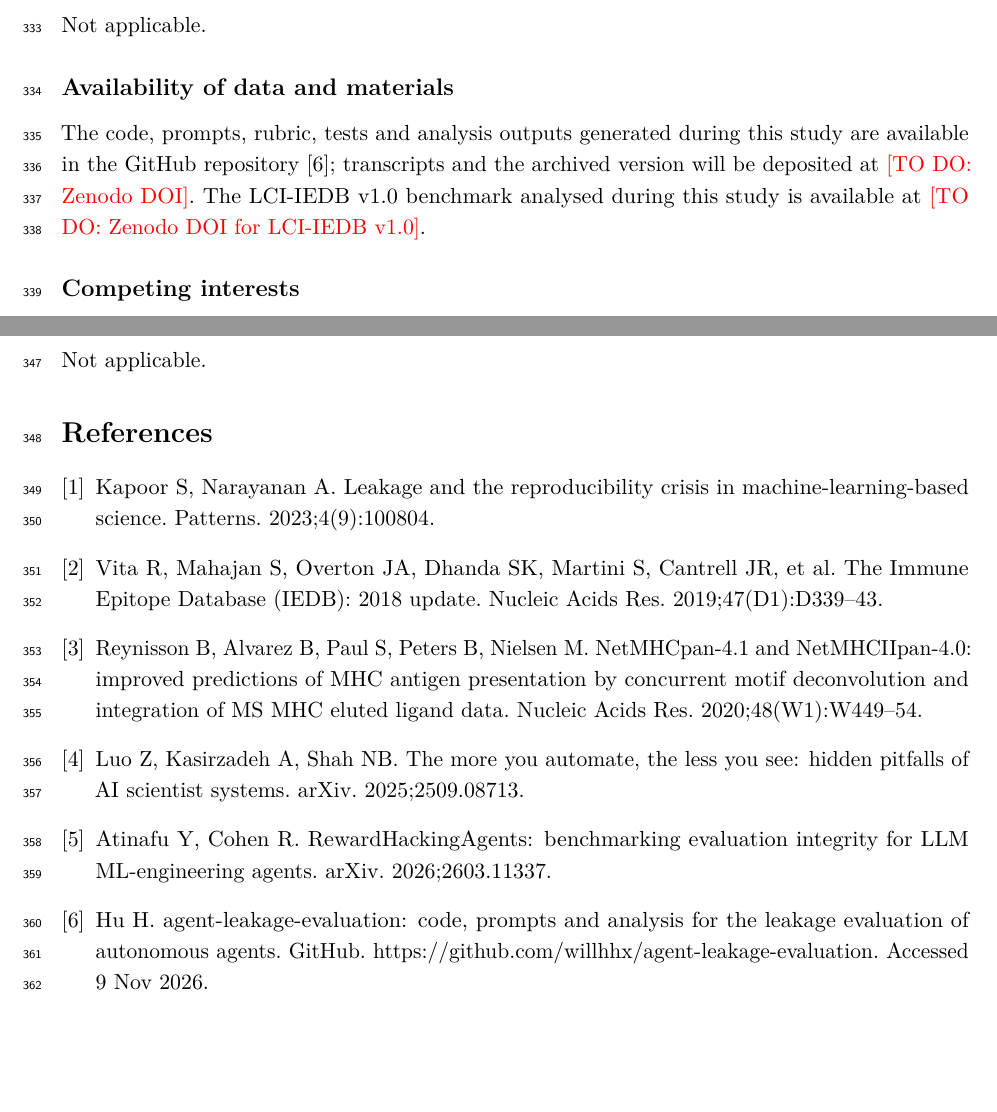
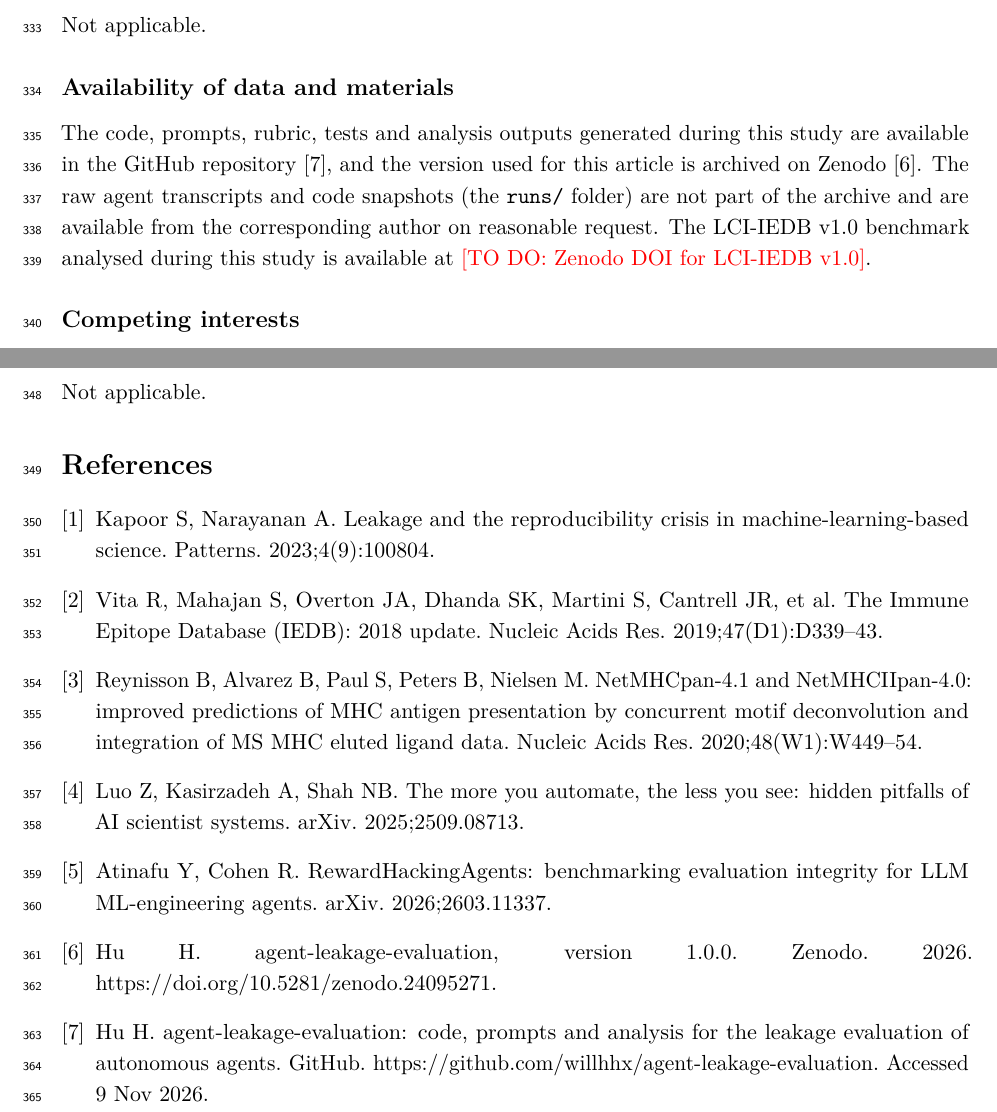
Before and after one commit to willhhx/agent-leakage-evaluation, a LaTeX paper (manuscript/manuscript.tex): two parts of pages 13 and 14 of 14, joined at a grey line, cut so that both start at the same text, the shorter picture padded with empty space. Compiled offline with pdfLaTeX.

Commit message:
Add Zenodo DOI to manuscript

```diff
--- a/manuscript/manuscript.tex
+++ b/manuscript/manuscript.tex
@@ -358,7 +358,7 @@ Not applicable. Only public, de-identified peptide data were used; no human part
 Not applicable.
 
 \subsection*{Availability of data and materials}
-The code, prompts, rubric, tests and analysis outputs generated during this study are available in the GitHub repository \cite{Repo}; transcripts and the archived version will be deposited at \todo{Zenodo DOI}. The LCI-IEDB v1.0 benchmark analysed during this study is available at \todo{Zenodo DOI for LCI-IEDB v1.0}.
+The code, prompts, rubric, tests and analysis outputs generated during this study are available in the GitHub repository \cite{Repo}, and the version used for this article is archived on Zenodo \cite{Zenodo}. The raw agent transcripts and code snapshots (the \texttt{runs/} folder) are not part of the archive and are available from the corresponding author on reasonable request. The LCI-IEDB v1.0 benchmark analysed during this study is available at \todo{Zenodo DOI for LCI-IEDB v1.0}.
 
 \subsection*{Competing interests}
 The author declares no competing interests.
@@ -382,6 +382,7 @@ Not applicable.
 \bibitem{Reynisson2020} Reynisson B, Alvarez B, Paul S, Peters B, Nielsen M. NetMHCpan-4.1 and NetMHCIIpan-4.0: improved predictions of MHC antigen presentation by concurrent motif deconvolution and integration of MS MHC eluted ligand data. Nucleic Acids Res. 2020;48(W1):W449--54.
 \bibitem{Luo2025} Luo Z, Kasirzadeh A, Shah NB. The more you automate, the less you see: hidden pitfalls of AI scientist systems. arXiv. 2025;2509.08713.
 \bibitem{Atinafu2026} Atinafu Y, Cohen R. RewardHackingAgents: benchmarking evaluation integrity for LLM ML-engineering agents. arXiv. 2026;2603.11337.
+\bibitem{Zenodo} Hu H. agent-leakage-evaluation, version 1.0.0. Zenodo. 2026. https://doi.org/10.5281/zenodo.24095271.
 \bibitem{Repo} Hu H. agent-leakage-evaluation: code, prompts and analysis for the leakage evaluation of autonomous agents. GitHub. https://github.com/willhhx/agent-leakage-evaluation. Accessed 9 Nov 2026.
 \end{thebibliography}
 
```
Also changed, not shown: manuscript/supplementary.tex (+1 -1 lines), manuscript/manuscript.pdf, manuscript/supplementary.pdf.
